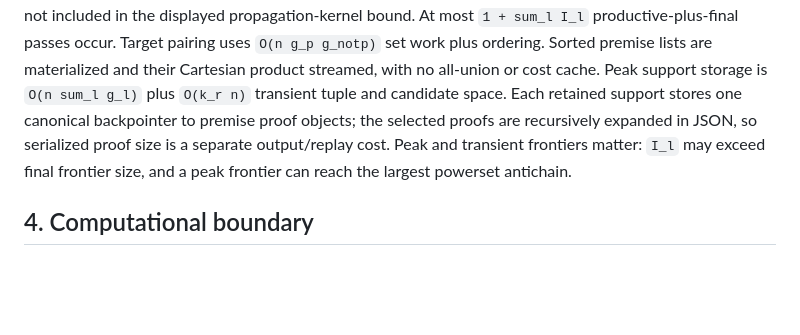
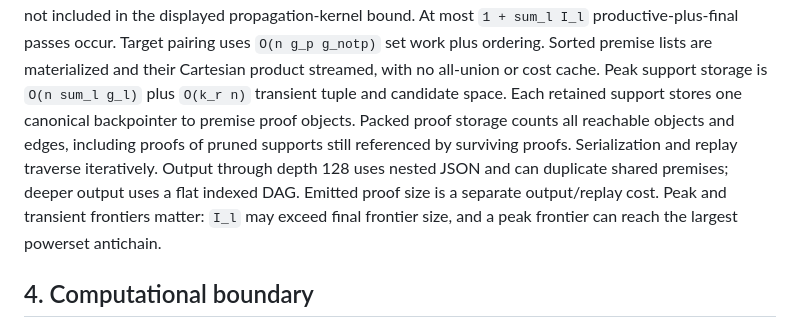
Before and after one commit to Haoyi-Zhang/CodeBelief-code, a Markdown page: proofs/joint.md, the part around the change. Rendered like a GitHub page; blank space fills up the shorter version.

Commit message:
Align proof replay and packed-DAG cost documentation

```diff
--- a/proofs/joint.md
+++ b/proofs/joint.md
@@ -128,9 +128,12 @@ At most `1 + sum_l I_l` productive-plus-final passes occur. Target pairing uses
 `O(n g_p g_notp)` set work plus ordering. Sorted premise lists are materialized
 and their Cartesian product streamed, with no all-union or cost cache.
 Peak support storage is `O(n sum_l g_l)` plus `O(k_r n)` transient tuple and
-candidate space.  Each retained support stores one canonical backpointer to
-premise proof objects; the selected proofs are recursively expanded in JSON,
-so serialized proof size is a separate output/replay cost.  Peak and transient
+candidate space. Each retained support stores one canonical backpointer to
+premise proof objects. Packed proof storage counts all reachable objects and
+edges, including proofs of pruned supports still referenced by surviving
+proofs. Serialization and replay traverse iteratively. Output through depth
+128 uses nested JSON and can duplicate shared premises; deeper output uses a
+flat indexed DAG. Emitted proof size is a separate output/replay cost. Peak and transient
 frontiers matter: `I_l` may exceed final frontier size, and a peak frontier can
 reach the largest powerset antichain.
 
```
